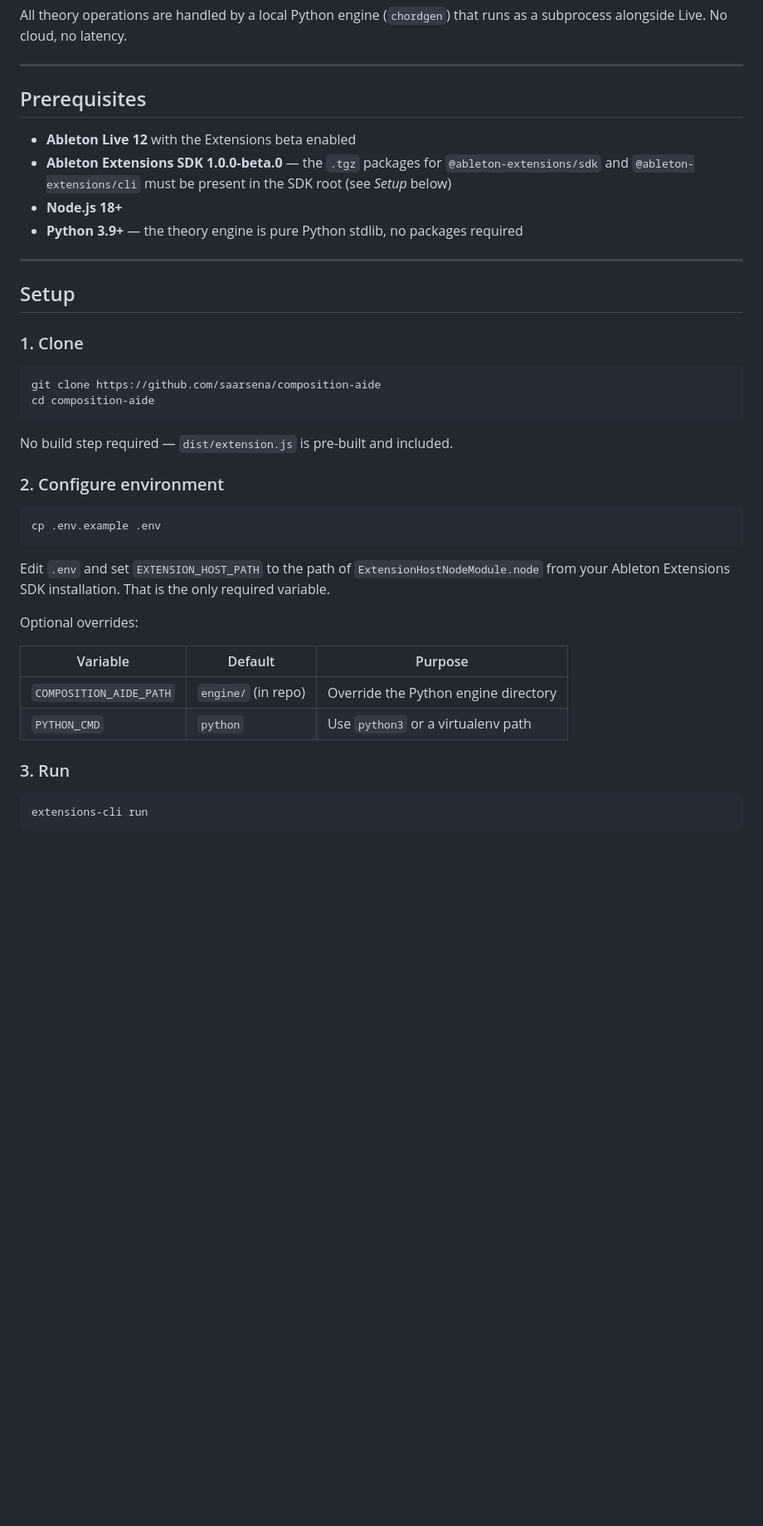
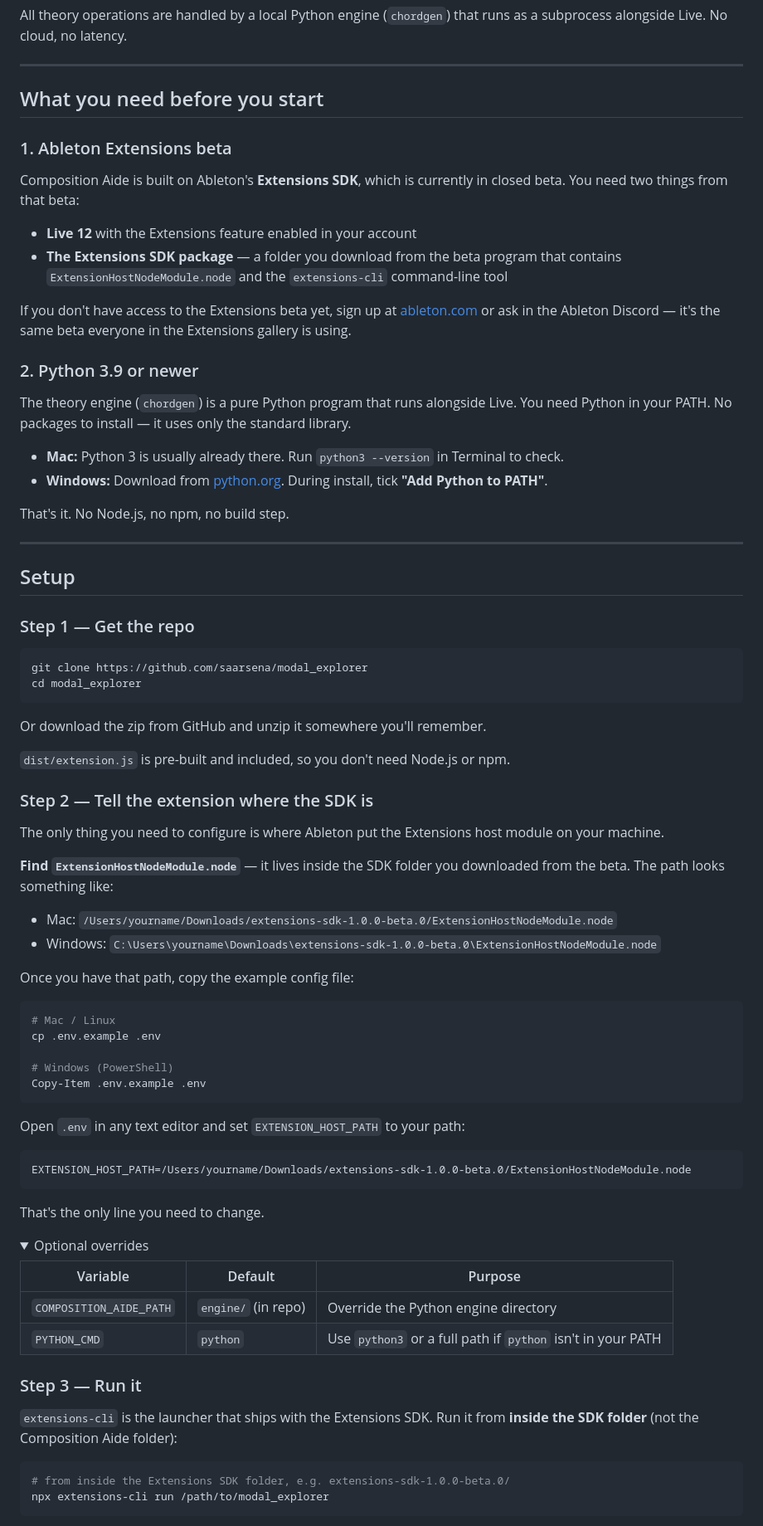
Before and after one commit to saarsena/modal_explorer, a Markdown page: README.md, the part around the change printed below. Shown: that part at 83% size. Drawn GitHub-style; folded sections open; blank space fills up the shorter version.

````diff
--- a/README.md
+++ b/README.md
@@ -6,44 +6,84 @@ All theory operations are handled by a local Python engine (`chordgen`) that run
 
 ---
 
-## Prerequisites
+## What you need before you start
 
-- **Ableton Live 12** with the Extensions beta enabled
-- **Ableton Extensions SDK 1.0.0-beta.0** — the `.tgz` packages for `@ableton-extensions/sdk` and `@ableton-extensions/cli` must be present in the SDK root (see _Setup_ below)
-- **Node.js 18+**
-- **Python 3.9+** — the theory engine is pure Python stdlib, no packages required
+### 1. Ableton Extensions beta
+
+Composition Aide is built on Ableton's **Extensions SDK**, which is currently in closed beta. You need two things from that beta:
+
+- **Live 12** with the Extensions feature enabled in your account
+- **The Extensions SDK package** — a folder you download from the beta program that contains `ExtensionHostNodeModule.node` and the `extensions-cli` command-line tool
+
+If you don't have access to the Extensions beta yet, sign up at [ableton.com](https://www.ableton.com) or ask in the Ableton Discord — it's the same beta everyone in the Extensions gallery is using.
+
+### 2. Python 3.9 or newer
+
+The theory engine (`chordgen`) is a pure Python program that runs alongside Live. You need Python in your PATH. No packages to install — it uses only the standard library.
+
+- **Mac:** Python 3 is usually already there. Run `python3 --version` in Terminal to check.
+- **Windows:** Download from [python.org](https://www.python.org/downloads/). During install, tick **"Add Python to PATH"**.
+
+That's it. No Node.js, no npm, no build step.
 
 ---
 
 ## Setup
 
-### 1. Clone
+### Step 1 — Get the repo
 
 ```bash
-git clone https://github.com/saarsena/composition-aide
-cd composition-aide
+git clone https://github.com/saarsena/modal_explorer
+cd modal_explorer
 ```
 
-No build step required — `dist/extension.js` is pre-built and included.
+Or download the zip from GitHub and unzip it somewhere you'll remember.
 
-### 2. Configure environment
+`dist/extension.js` is pre-built and included, so you don't need Node.js or npm.
+
+### Step 2 — Tell the extension where the SDK is
+
+The only thing you need to configure is where Ableton put the Extensions host module on your machine.
+
+**Find `ExtensionHostNodeModule.node`** — it lives inside the SDK folder you downloaded from the beta. The path looks something like:
+
+- Mac: `/Users/yourname/Downloads/extensions-sdk-1.0.0-beta.0/ExtensionHostNodeModule.node`
+- Windows: `C:\Users\yourname\Downloads\extensions-sdk-1.0.0-beta.0\ExtensionHostNodeModule.node`
+
+Once you have that path, copy the example config file:
 
 ```bash
+# Mac / Linux
 cp .env.example .env
+
+# Windows (PowerShell)
+Copy-Item .env.example .env
 ```
 
-Edit `.env` and set `EXTENSION_HOST_PATH` to the path of `ExtensionHostNodeModule.node` from your Ableton Extensions SDK installation. That is the only required variable.
+Open `.env` in any text editor and set `EXTENSION_HOST_PATH` to your path:
 
-Optional overrides:
+```
+EXTENSION_HOST_PATH=/Users/yourname/Downloads/extensions-sdk-1.0.0-beta.0/ExtensionHostNodeModule.node
+```
+
+That's the only line you need to change.
+
+<details>
+<summary>Optional overrides</summary>
 
 | Variable | Default | Purpose |
 |---|---|---|
 | `COMPOSITION_AIDE_PATH` | `engine/` (in repo) | Override the Python engine directory |
-| `PYTHON_CMD` | `python` | Use `python3` or a virtualenv path |
+| `PYTHON_CMD` | `python` | Use `python3` or a full path if `python` isn't in your PATH |
 
-### 3. Run
+</details>
+
+### Step 3 — Run it
+
+`extensions-cli` is the launcher that ships with the Extensions SDK. Run it from **inside the SDK folder** (not the Composition Aide folder):
 
 ```bash
-extensions-cli run
+# from inside the Extensions SDK folder, e.g. extensions-sdk-1.0.0-beta.0/
+npx extensions-cli run /path/to/modal_explorer
 ```
 
````
Also changed, not shown: other parts of README.md (+13 -1 lines), example.png (added), 1 other file.
